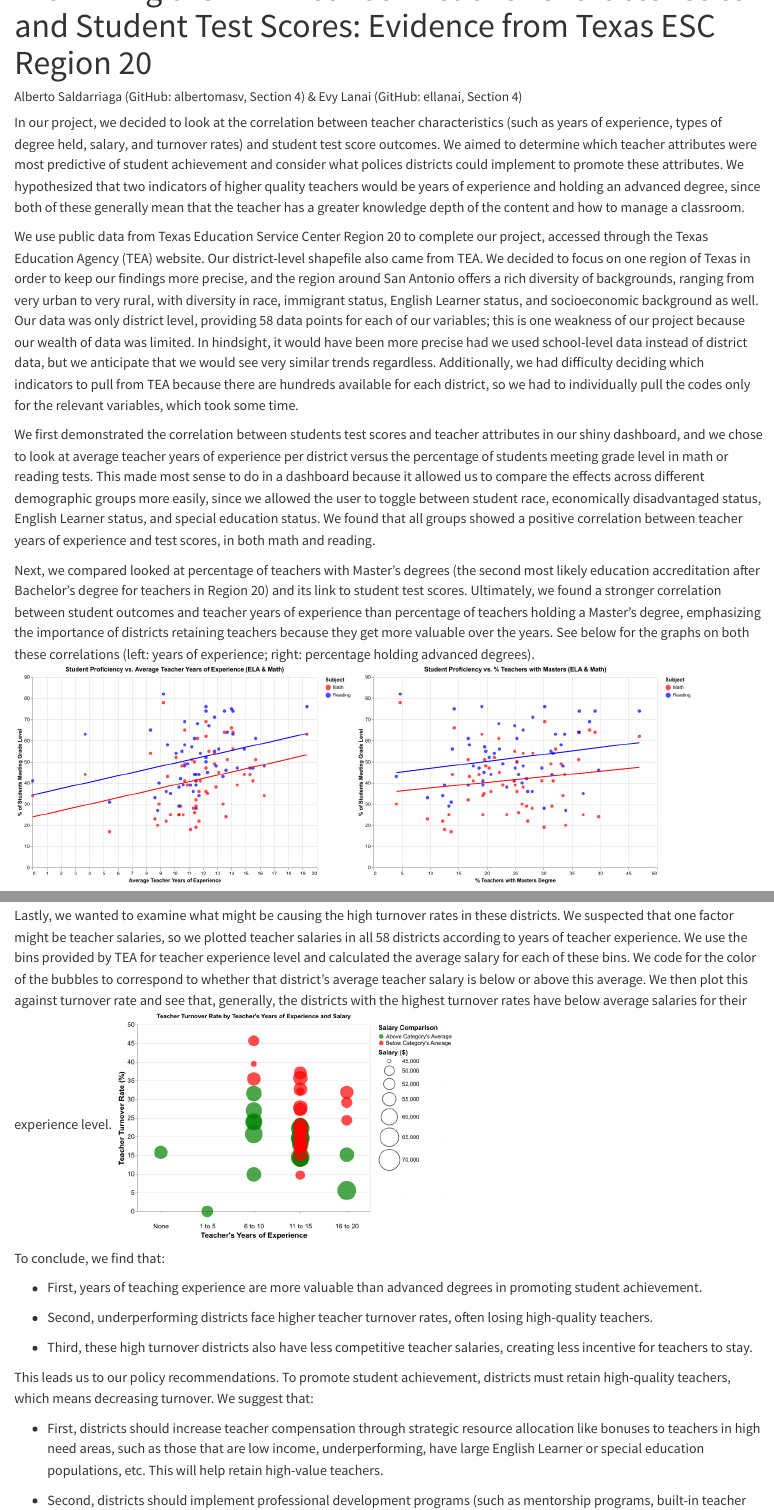
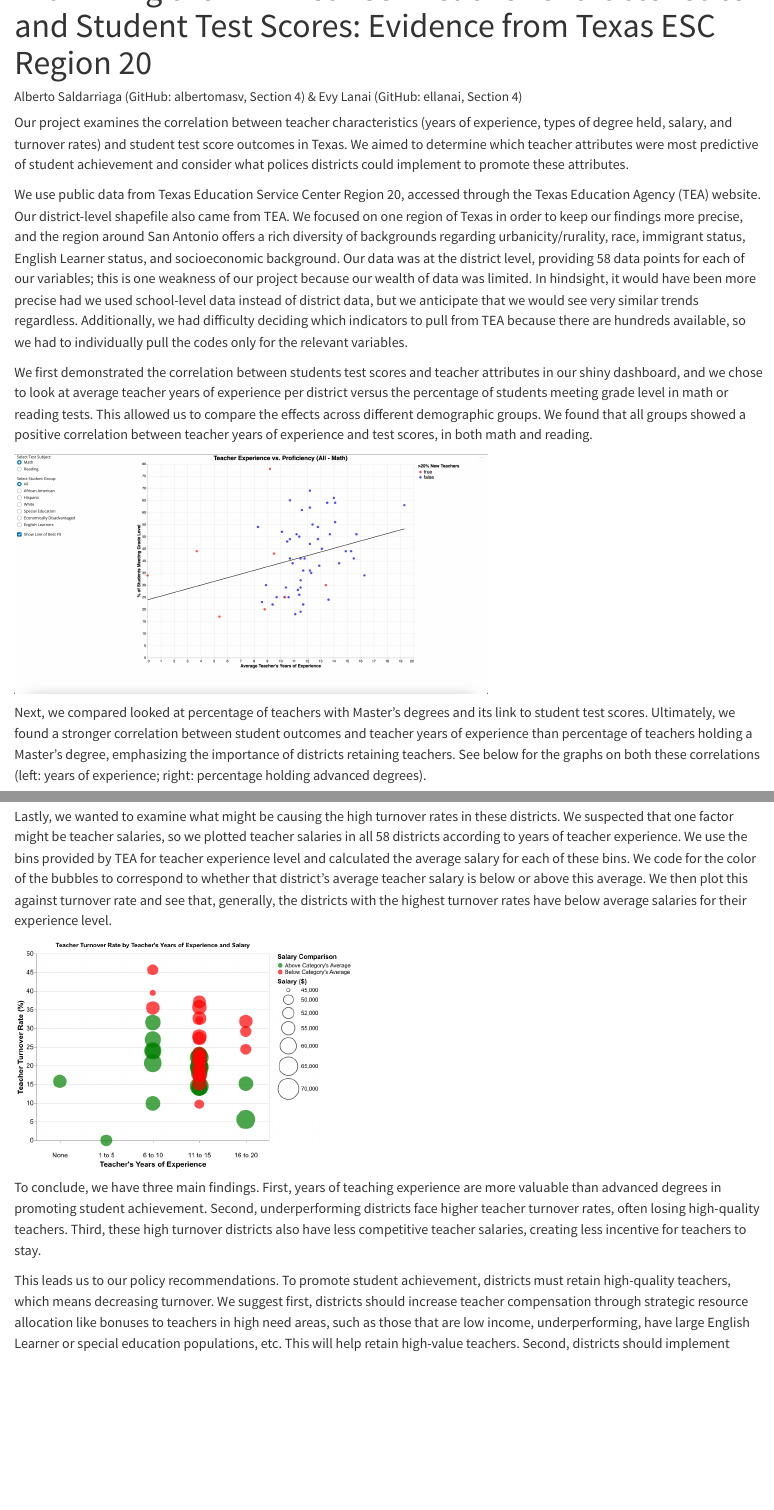
Before and after one commit to ellanai/python_final_project, a Quarto document (Writeup.qmd): the page in a window 1100 px wide, from 60 px down, and a second part further down, joined at a grey line. Rendered offline with R 4.5, knitr and Pandoc in place of Quarto, with nearby package versions.

Commit message:
newly finished the writeup

```diff
--- a/Writeup.qmd
+++ b/Writeup.qmd
@@ -2,15 +2,15 @@
 title: "Examining the Link Between Teacher Characteristics and Student Test Scores:
 Evidence from Texas ESC Region 20"
 author: "Alberto Saldarriaga (GitHub: albertomasv, Section 4) & Evy Lanai (GitHub: ellanai, Section 4)"
-format:
-  html:
-    code: false
+format: html
 ---
 
-In our project, we decided to look at the correlation between teacher characteristics (such as years of experience, types of degree held, salary, and turnover rates) and student test score outcomes. We aimed to determine which teacher attributes were most predictive of student achievement and consider what polices districts could implement to promote these attributes. We hypothesized that two indicators of higher quality teachers would be years of experience and holding an advanced degree, since both of these generally mean that the teacher has a greater knowledge depth of the content and how to manage a classroom.
+Our project examines the correlation between teacher characteristics (years of experience, types of degree held, salary, and turnover rates) and student test score outcomes in Texas. We aimed to determine which teacher attributes were most predictive of student achievement and consider what polices districts could implement to promote these attributes.
 
-We use public data from Texas Education Service Center Region 20 to complete our project, accessed through the Texas Education Agency (TEA) website. Our district-level shapefile also came from TEA. We decided to focus on one region of Texas in order to keep our findings more precise, and the region around San Antonio offers a rich diversity of backgrounds, ranging from very urban to very rural, with diversity in race, immigrant status, English Learner status, and socioeconomic background as well. Our data was only district level, providing 58 data points for each of our variables; this is one weakness of our project because our wealth of data was limited. In hindsight, it would have been more precise had we used school-level data instead of district data, but we anticipate that we would see very similar trends regardless. Additionally, we had difficulty deciding which indicators to pull from TEA because there are hundreds available for each district, so we had to individually pull the codes only for the relevant variables, which took some time.
+We use public data from Texas Education Service Center Region 20, accessed through the Texas Education Agency (TEA) website. Our district-level shapefile also came from TEA. We focused on one region of Texas in order to keep our findings more precise, and the region around San Antonio offers a rich diversity of backgrounds regarding urbanicity/rurality, race, immigrant status, English Learner status, and socioeconomic background. Our data was at the district level, providing 58 data points for each of our variables; this is one weakness of our project because our wealth of data was limited. In hindsight, it would have been more precise had we used school-level data instead of district data, but we anticipate that we would see very similar trends regardless. Additionally, we had difficulty deciding which indicators to pull from TEA because there are hundreds available, so we had to individually pull the codes only for the relevant variables.
 
-We first demonstrated the correlation between students test scores and teacher attributes in our shiny dashboard, and we chose to look at average teacher years of experience per district versus the percentage of students meeting grade level in math or reading tests. This made most sense to do in a dashboard because it allowed us to compare the effects across different demographic groups more easily, since we allowed the user to toggle between student race, economically disadvantaged status, English Learner status, and special education status. We found that all groups showed a positive correlation between teacher years of experience and test scores, in both math and reading.
+We first demonstrated the correlation between students test scores and teacher attributes in our shiny dashboard, and we chose to look at average teacher years of experience per district versus the percentage of students meeting grade level in math or reading tests. This allowed us to compare the effects across different demographic groups. We found that all groups showed a positive correlation between teacher years of experience and test scores, in both math and reading.
 
-Next, we compared looked at percentage of teachers with Master’s degrees (the second most likely education accreditation after Bachelor’s degree for teachers in Region 20) and its link to student test scores. Ultimately, we found a stronger correlation between student outcomes and teacher years of experience than percentage of teachers holding a Master’s degree, emphasizing the importance of districts retaining teachers because they get more valuable over the years. See below for the graphs on both these correlations (left: years of experience; right: percentage holding advanced degrees).
+![](pictures/shiny_screenshot.png){ width=63% fig-align="center"}
+
+Next, we compared looked at percentage of teachers with Master’s degrees and its link to student test scores. Ultimately, we found a stronger correlation between student outcomes and teacher years of experience than percentage of teachers holding a Master’s degree, emphasizing the importance of districts retaining teachers. See below for the graphs on both these correlations (left: years of experience; right: percentage holding advanced degrees).
@@ -24,21 +27,10 @@
 
 Lastly, we wanted to examine what might be causing the high turnover rates in these districts. We suspected that one factor might be teacher salaries, so we plotted teacher salaries in all 58 districts according to years of teacher experience. We use the bins provided by TEA for teacher experience level and calculated the average salary for each of these bins. We code for the color of the bubbles to correspond to whether that district's average teacher salary is below or above this average. We then plot this against turnover rate and see that, generally, the districts with the highest turnover rates have below average salaries for their experience level.
-![](pictures/bubble_teacher_exp_turnover.png){ width=45%}
 
-To conclude, we find that:
+![](pictures/bubble_teacher_exp_turnover.png){ width=45% fig-align="center"}
 
-- First, years of teaching experience are more valuable than advanced degrees in promoting student achievement.
+To conclude, we have three main findings. First, years of teaching experience are more valuable than advanced degrees in promoting student achievement. Second, underperforming districts face higher teacher turnover rates, often losing high-quality teachers. Third, these high turnover districts also have less competitive teacher salaries, creating less incentive for teachers to stay.
 
-- Second, underperforming districts face higher teacher turnover rates, often losing high-quality teachers.
-
-- Third, these high turnover districts also have less competitive teacher salaries, creating less incentive for teachers to stay.
-
-This leads us to our policy recommendations. To promote student achievement, districts must retain high-quality teachers, which means decreasing turnover. We suggest that:
-
-- First, districts should increase teacher compensation through strategic resource allocation like bonuses to teachers in high need areas, such as those that are low income, underperforming, have large English Learner or special education populations, etc. This will help retain high-value teachers.
-
-- Second, districts should implement professional development programs (such as mentorship programs, built-in teacher collaborative time, ongoing training, or talent recognition program) alongside these raises, so teachers have the supports they need to succeed in their jobs.
-
-These interventions could help encourage attraction and retention of high-quality teachers, which will advance student achievement in the region.
+This leads us to our policy recommendations. To promote student achievement, districts must retain high-quality teachers, which means decreasing turnover. We suggest first, districts should increase teacher compensation through strategic resource allocation like bonuses to teachers in high need areas, such as those that are low income, underperforming, have large English Learner or special education populations, etc. This will help retain high-value teachers. Second, districts should implement professional development programs (such as mentorship programs, built-in teacher collaborative time, ongoing training, or talent recognition program) alongside these raises, so teachers have the supports they need to succeed in their jobs. These interventions could help encourage attraction and retention of high-quality teachers, which will advance student achievement in the region.
 
 In terms of future directions, we suggest utilization of a more finite level of data, such as school-level or student-level; this would provide more robust estimates of the link between student outcomes and teacher attributes. Second, future investigation could examine the link between these teacher attributes and other variables of student outcomes, such as graduation rate, chronic absenteeism rate, or percentage of students going on to pursue postsecondary education. Lastly, we suggest that for a more comprehensive idea of this link, future research widens the geographical scope of the investigation to include more Education Service Center regions, or even all of Texas.
```
Also changed, not shown: Writeup.html, Writeup.pdf (added), pictures/shiny_screenshot.png (added), Writeup.qmd (7 more changed lines).
